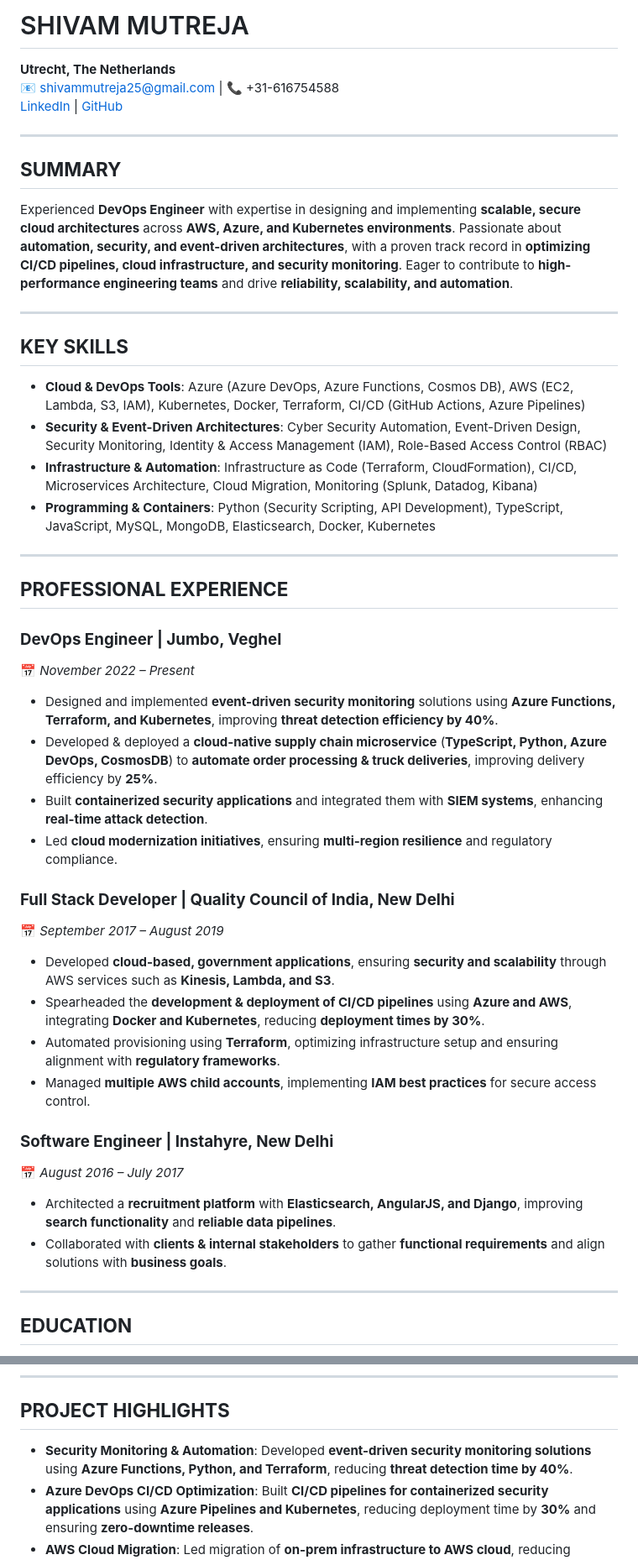
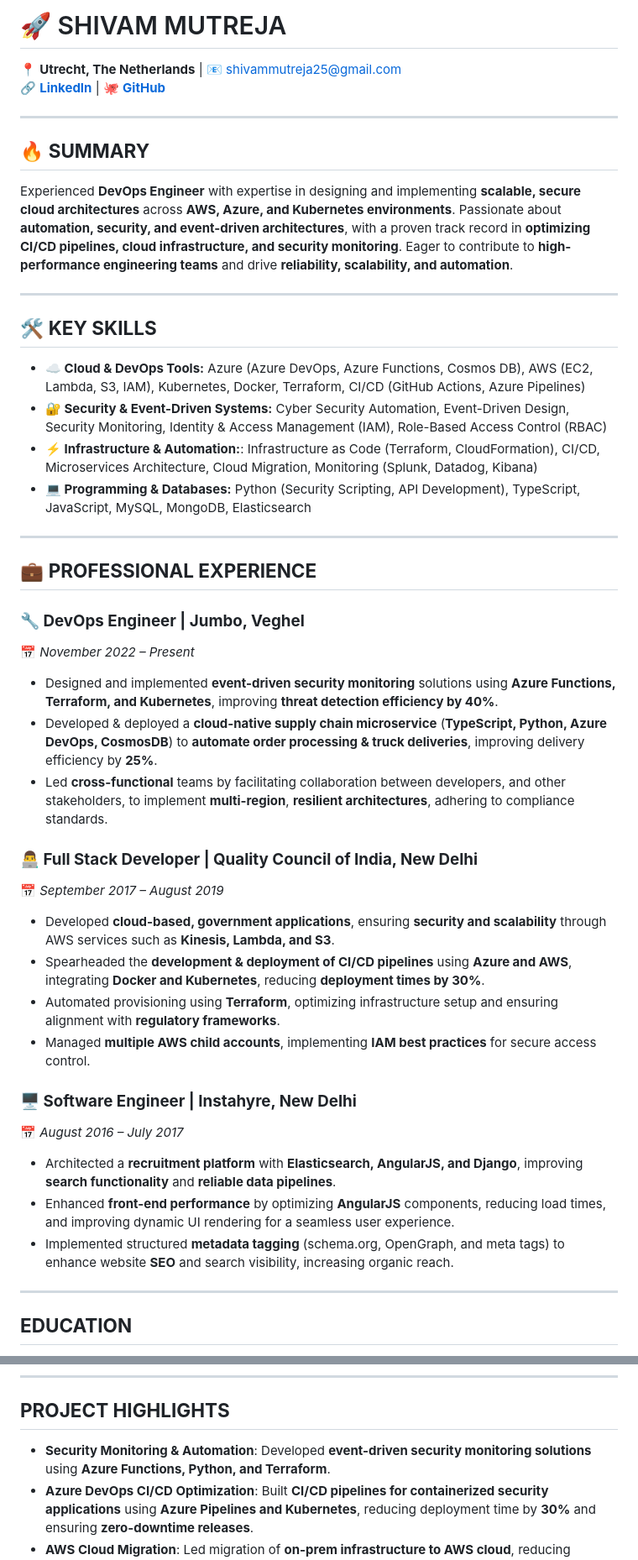
Before and after one commit to shivammutreja/shivam-resume, a Markdown page: README.md, 2 parts joined by grey strips. Shown at 84% size. GitHub-like rendering.

```diff
--- a/README.md
+++ b/README.md
@@ -1,38 +1,36 @@
 
-# SHIVAM MUTREJA
+# 🚀 SHIVAM MUTREJA
 
-**Utrecht, The Netherlands**
-📧 shivammutreja25@gmail.com | 📞 +31-616754588
-[LinkedIn](https://linkedin.com/in/shivam-mutreja-13100956) | [GitHub](https://github.com/shivammutreja)
+📍 **Utrecht, The Netherlands** | 📧 [shivammutreja25@gmail.com](mailto:shivammutreja25@gmail.com)
+🔗 [**LinkedIn**](https://linkedin.com/in/shivam-mutreja-13100956) | 🐙 [**GitHub**](https://github.com/shivammutreja)
 
 ---
 
-## **SUMMARY**
+## 🔥 **SUMMARY**
 
 Experienced **DevOps Engineer** with expertise in designing and implementing **scalable, secure cloud architectures** across **AWS, Azure, and Kubernetes environments**. Passionate about **automation, security, and event-driven architectures**, with a proven track record in **optimizing CI/CD pipelines, cloud infrastructure, and security monitoring**. Eager to contribute to **high-performance engineering teams** and drive **reliability, scalability, and automation**.
 
 ---
 
-## **KEY SKILLS**
+## 🛠 **KEY SKILLS**
 
-- **Cloud & DevOps Tools**: Azure (Azure DevOps, Azure Functions, Cosmos DB), AWS (EC2, Lambda, S3, IAM), Kubernetes, Docker, Terraform, CI/CD (GitHub Actions, Azure Pipelines)
-- **Security & Event-Driven Architectures**: Cyber Security Automation, Event-Driven Design, Security Monitoring, Identity & Access Management (IAM), Role-Based Access Control (RBAC)
-- **Infrastructure & Automation**: Infrastructure as Code (Terraform, CloudFormation), CI/CD, Microservices Architecture, Cloud Migration, Monitoring (Splunk, Datadog, Kibana)
-- **Programming & Containers**: Python (Security Scripting, API Development), TypeScript, JavaScript, MySQL, MongoDB, Elasticsearch, Docker, Kubernetes
+- **☁️ Cloud & DevOps Tools:** Azure (Azure DevOps, Azure Functions, Cosmos DB), AWS (EC2, Lambda, S3, IAM), Kubernetes, Docker, Terraform, CI/CD (GitHub Actions, Azure Pipelines)
+- **🔐 Security & Event-Driven Systems:** Cyber Security Automation, Event-Driven Design, Security Monitoring, Identity & Access Management (IAM), Role-Based Access Control (RBAC)
+- **⚡ Infrastructure & Automation:**: Infrastructure as Code (Terraform, CloudFormation), CI/CD, Microservices Architecture, Cloud Migration, Monitoring (Splunk, Datadog, Kibana)
+- **💻 Programming & Databases:** Python (Security Scripting, API Development), TypeScript, JavaScript, MySQL, MongoDB, Elasticsearch
 
 ---
 
-## **PROFESSIONAL EXPERIENCE**
+## 💼 **PROFESSIONAL EXPERIENCE**
 
-### **DevOps Engineer | Jumbo, Veghel**
+### **🔧 DevOps Engineer | Jumbo, Veghel**
 📅 *November 2022 – Present*
 
 - Designed and implemented **event-driven security monitoring** solutions using **Azure Functions, Terraform, and Kubernetes**, improving **threat detection efficiency by 40%**.
 - Developed & deployed a **cloud-native supply chain microservice** (**TypeScript, Python, Azure DevOps, CosmosDB**) to **automate order processing & truck deliveries**, improving delivery efficiency by **25%**.
-- Built **containerized security applications** and integrated them with **SIEM systems**, enhancing **real-time attack detection**.
-- Led **cloud modernization initiatives**, ensuring **multi-region resilience** and regulatory compliance.
+- Led **cross-functional** teams by facilitating collaboration between developers, and other stakeholders, to implement **multi-region**, **resilient architectures**, adhering to compliance standards.
 
-### **Full Stack Developer | Quality Council of India, New Delhi**
+### **👨‍💻 Full Stack Developer | Quality Council of India, New Delhi**
 📅 *September 2017 – August 2019*
 
 - Developed **cloud-based, government applications**, ensuring **security and scalability** through AWS services such as **Kinesis, Lambda, and S3**.
@@ -40,11 +38,12 @@ Experienced **DevOps Engineer** with expertise in designing and implementing **s
 - Automated provisioning using **Terraform**, optimizing infrastructure setup and ensuring alignment with **regulatory frameworks**.
 - Managed **multiple AWS child accounts**, implementing **IAM best practices** for secure access control.
 
-### **Software Engineer | Instahyre, New Delhi**
+### **🖥️ Software Engineer | Instahyre, New Delhi**
 📅 *August 2016 – July 2017*
 
 - Architected a **recruitment platform** with **Elasticsearch, AngularJS, and Django**, improving **search functionality** and **reliable data pipelines**.
-- Collaborated with **clients & internal stakeholders** to gather **functional requirements** and align solutions with **business goals**.
+- Enhanced **front-end performance** by optimizing **AngularJS** components, reducing load times, and improving dynamic UI rendering for a seamless user experience.
+- Implemented structured **metadata tagging** (schema.org, OpenGraph, and meta tags) to enhance website **SEO** and search visibility, increasing organic reach.
 
 ---
 
@@ -59,7 +58,7 @@ Experienced **DevOps Engineer** with expertise in designing and implementing **s
 
 ## **PROJECT HIGHLIGHTS**
 
-- **Security Monitoring & Automation**: Developed **event-driven security monitoring solutions** using **Azure Functions, Python, and Terraform**, reducing **threat detection time by 40%**.
+- **Security Monitoring & Automation**: Developed **event-driven security monitoring solutions** using **Azure Functions, Python, and Terraform**.
 - **Azure DevOps CI/CD Optimization**: Built **CI/CD pipelines for containerized security applications** using **Azure Pipelines and Kubernetes**, reducing deployment time by **30%** and ensuring **zero-downtime releases**.
 - **AWS Cloud Migration**: Led migration of **on-prem infrastructure to AWS cloud**, reducing **latency by 40%** and cutting **infra costs by 30%** using **Terraform & Kubernetes optimizations**.
 - **Security & Compliance Automation**: Implemented **automated security audits & compliance checks** using **Terraform and AWS Config**, ensuring adherence to **industry standards**.
```
